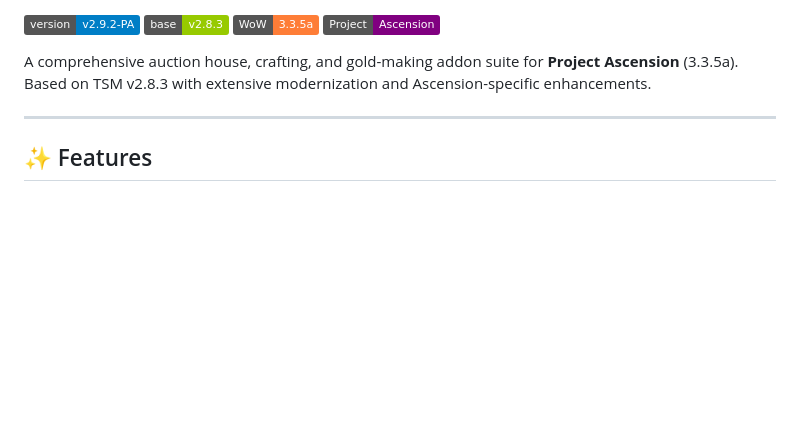
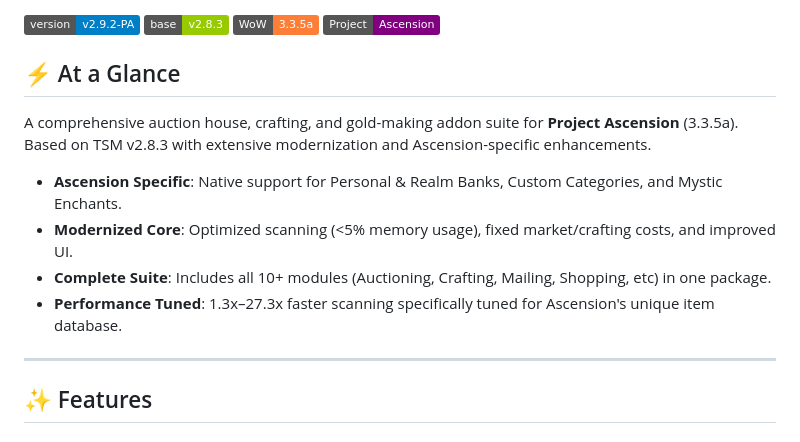
Before and after one commit to Xurkon/PA-TradeSkillMaster, a Markdown page: README.md, the part around the change printed below. Rendered like a GitHub page; badges without logos; blank space fills up the shorter version.

```diff
--- a/README.md
+++ b/README.md
@@ -7,7 +10,13 @@
 ![WoW Version](https://img.shields.io/badge/WoW-3.3.5a-orange)
 ![Project Ascension](https://img.shields.io/badge/Project-Ascension-purple)
 
+## ⚡ At a Glance
 A comprehensive auction house, crafting, and gold-making addon suite for **Project Ascension** (3.3.5a). Based on TSM v2.8.3 with extensive modernization and Ascension-specific enhancements.
+
+- **Ascension Specific**: Native support for Personal & Realm Banks, Custom Categories, and Mystic Enchants.
+- **Modernized Core**: Optimized scanning (<5% memory usage), fixed market/crafting costs, and improved UI.
+- **Complete Suite**: Includes all 10+ modules (Auctioning, Crafting, Mailing, Shopping, etc) in one package.
+- **Performance Tuned**: 1.3x–27.3x faster scanning specifically tuned for Ascension's unique item database.
 
 ---
 
```
Also changed, not shown: other parts of README.md (+3 -0 lines).
